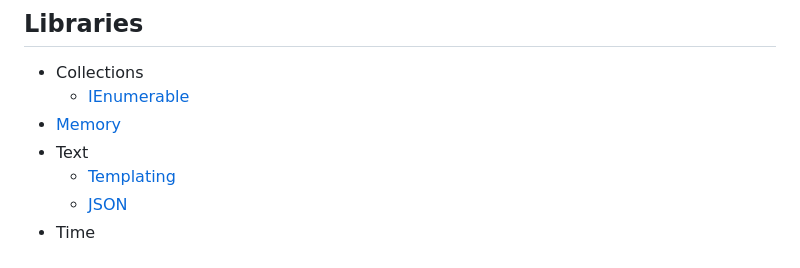
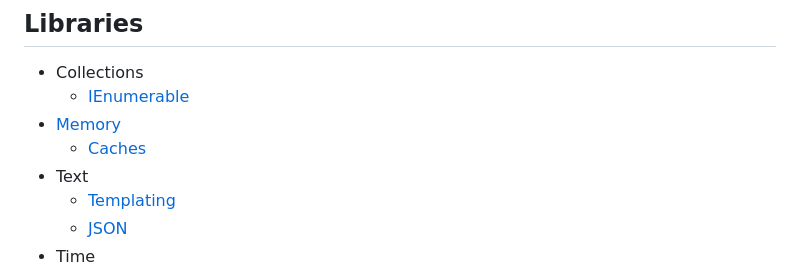
Before and after one commit to Chaoses-Ib/.NET, a Markdown page: README.md, the part around the change. GitHub-like rendering.

Commit message:
Lib: Memory: Add caches

```diff
--- a/README.md
+++ b/README.md
@@ -56,6 +56,7 @@
 - Collections
   - [IEnumerable](Libraries/Collections/IEnumerable.md)
 - [Memory](Libraries/Memory/README.md)
+  - [Caches](Libraries/Memory/Caches.md)
 - Text
   - [Templating](Libraries/Text/Templating.md)
   - [JSON](Libraries/Text/JSON.md)
```
Also changed, not shown: Libraries/Memory/Caches.md (added, +24 -0 lines).
